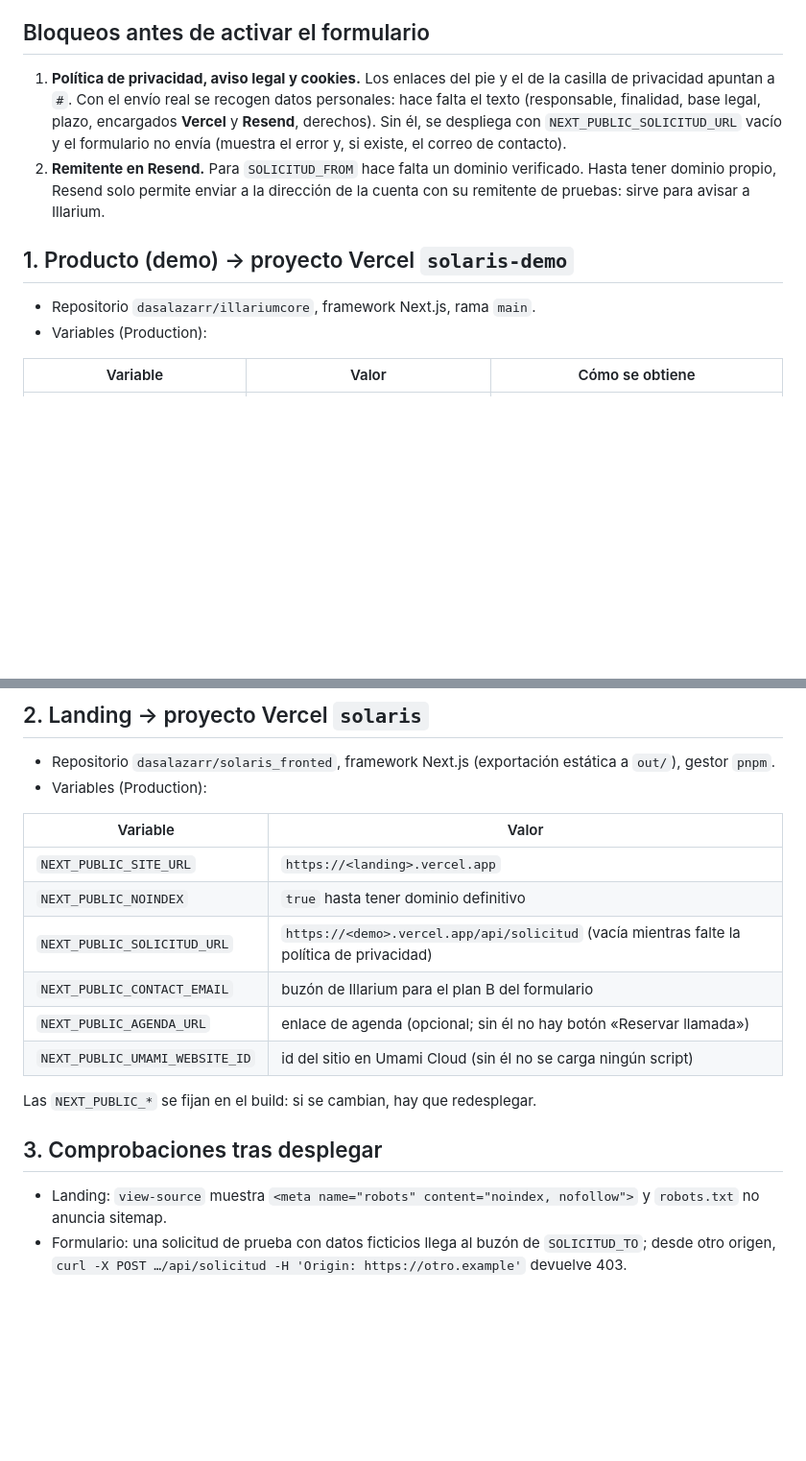
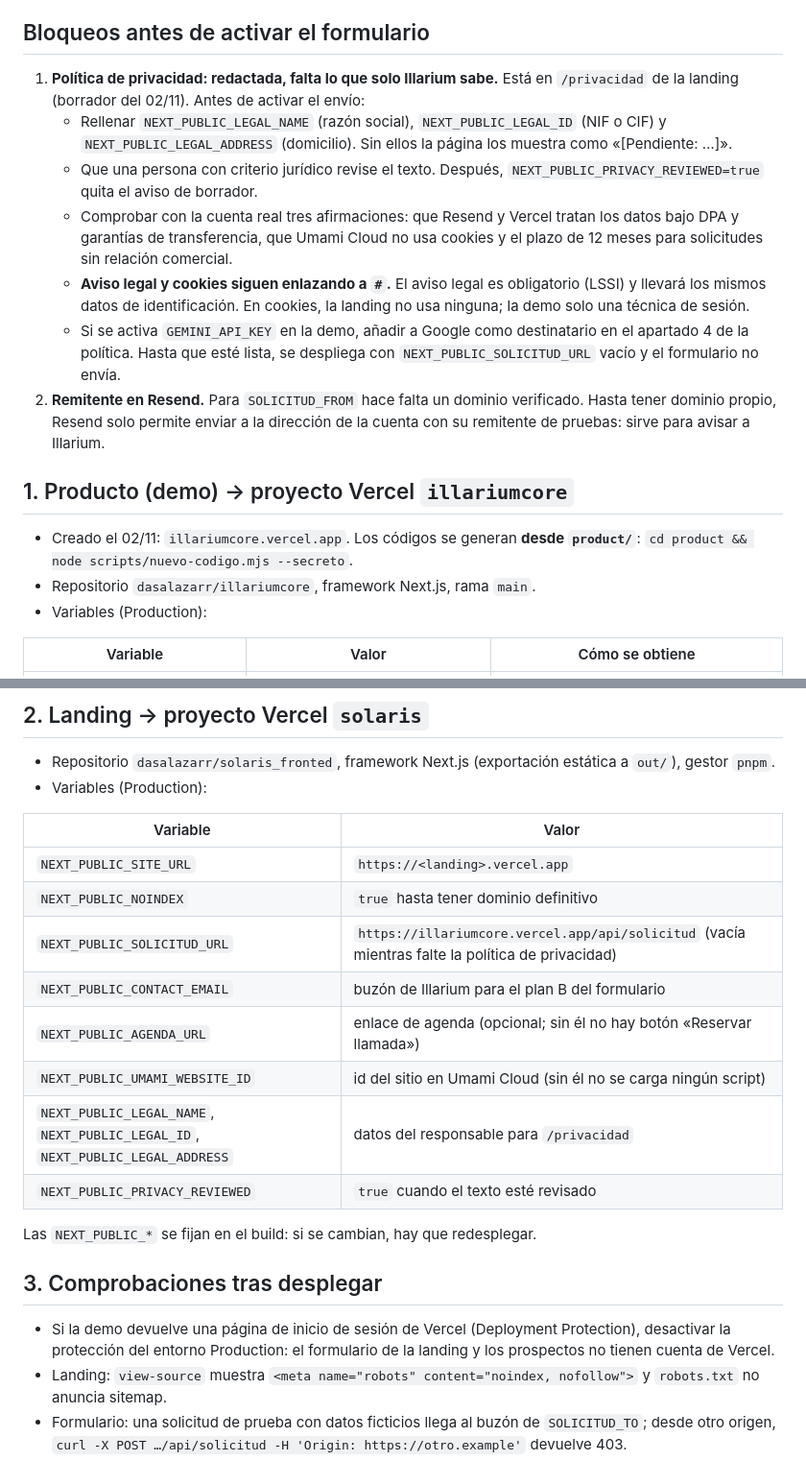
Before and after one commit to dasalazarr/solaris, a Markdown page: docs/despliegue.md, 2 parts joined by grey strips. Shown at 96% size. Drawn GitHub-style; blank space fills up the shorter version.

Commit message:
docs: despliegue con la política de privacidad redactada y proyecto illariumcore
Co-Authored-By: Claude Sonnet 5.5 <noreply@anthropic.com>

```diff
--- a/docs/despliegue.md
+++ b/docs/despliegue.md
@@ -3,10 +3,17 @@
 Estado: preparado, **sin desplegar**. Lo despliega Diego o se hace con su confirmación (CLAUDE.md). Decisiones del 02/11: Vercel para los dos, subdominio `vercel.app` con `noindex` hasta tener dominio, formulario a una ruta del producto con Resend y analítica con Umami Cloud.
 
 ## Bloqueos antes de activar el formulario
-1. **Política de privacidad, aviso legal y cookies.** Los enlaces del pie y el de la casilla de privacidad apuntan a `#`. Con el envío real se recogen datos personales: hace falta el texto (responsable, finalidad, base legal, plazo, encargados **Vercel** y **Resend**, derechos). Sin él, se despliega con `NEXT_PUBLIC_SOLICITUD_URL` vacío y el formulario no envía (muestra el error y, si existe, el correo de contacto).
+1. **Política de privacidad: redactada, falta lo que solo Illarium sabe.** Está en `/privacidad` de la landing (borrador del 02/11). Antes de activar el envío:
+   - Rellenar `NEXT_PUBLIC_LEGAL_NAME` (razón social), `NEXT_PUBLIC_LEGAL_ID` (NIF o CIF) y `NEXT_PUBLIC_LEGAL_ADDRESS` (domicilio). Sin ellos la página los muestra como «[Pendiente: …]».
+   - Que una persona con criterio jurídico revise el texto. Después, `NEXT_PUBLIC_PRIVACY_REVIEWED=true` quita el aviso de borrador.
+   - Comprobar con la cuenta real tres afirmaciones: que Resend y Vercel tratan los datos bajo DPA y garantías de transferencia, que Umami Cloud no usa cookies y el plazo de 12 meses para solicitudes sin relación comercial.
+   - **Aviso legal y cookies siguen enlazando a `#`.** El aviso legal es obligatorio (LSSI) y llevará los mismos datos de identificación. En cookies, la landing no usa ninguna; la demo solo una técnica de sesión.
+   - Si se activa `GEMINI_API_KEY` en la demo, añadir a Google como destinatario en el apartado 4 de la política.
+   Hasta que esté lista, se despliega con `NEXT_PUBLIC_SOLICITUD_URL` vacío y el formulario no envía.
 2. **Remitente en Resend.** Para `SOLICITUD_FROM` hace falta un dominio verificado. Hasta tener dominio propio, Resend solo permite enviar a la dirección de la cuenta con su remitente de pruebas: sirve para avisar a Illarium.
 
-## 1. Producto (demo) → proyecto Vercel `solaris-demo`
+## 1. Producto (demo) → proyecto Vercel `illariumcore`
+- Creado el 02/11: `illariumcore.vercel.app`. Los códigos se generan **desde `product/`**: `cd product && node scripts/nuevo-codigo.mjs --secreto`.
 - Repositorio `dasalazarr/illariumcore`, framework Next.js, rama `main`.
 - Variables (Production):
 
@@ -28,14 +35,17 @@ Estado: preparado, **sin desplegar**. Lo despliega Diego o se hace con su confir
 |---|---|
 | `NEXT_PUBLIC_SITE_URL` | `https://<landing>.vercel.app` |
 | `NEXT_PUBLIC_NOINDEX` | `true` hasta tener dominio definitivo |
-| `NEXT_PUBLIC_SOLICITUD_URL` | `https://<demo>.vercel.app/api/solicitud` (vacía mientras falte la política de privacidad) |
+| `NEXT_PUBLIC_SOLICITUD_URL` | `https://illariumcore.vercel.app/api/solicitud` (vacía mientras falte la política de privacidad) |
 | `NEXT_PUBLIC_CONTACT_EMAIL` | buzón de Illarium para el plan B del formulario |
 | `NEXT_PUBLIC_AGENDA_URL` | enlace de agenda (opcional; sin él no hay botón «Reservar llamada») |
 | `NEXT_PUBLIC_UMAMI_WEBSITE_ID` | id del sitio en Umami Cloud (sin él no se carga ningún script) |
+| `NEXT_PUBLIC_LEGAL_NAME`, `NEXT_PUBLIC_LEGAL_ID`, `NEXT_PUBLIC_LEGAL_ADDRESS` | datos del responsable para `/privacidad` |
+| `NEXT_PUBLIC_PRIVACY_REVIEWED` | `true` cuando el texto esté revisado |
 
 Las `NEXT_PUBLIC_*` se fijan en el build: si se cambian, hay que redesplegar.
 
 ## 3. Comprobaciones tras desplegar
+- Si la demo devuelve una página de inicio de sesión de Vercel (Deployment Protection), desactivar la protección del entorno Production: el formulario de la landing y los prospectos no tienen cuenta de Vercel.
 - Landing: `view-source` muestra `<meta name="robots" content="noindex, nofollow">` y `robots.txt` no anuncia sitemap.
 - Formulario: una solicitud de prueba con datos ficticios llega al buzón de `SOLICITUD_TO`; desde otro origen, `curl -X POST …/api/solicitud -H 'Origin: https://otro.example'` devuelve 403.
 - Demo: un código inválido da la respuesta neutra; el 11.º intento en 15 min da 429; el espacio muestra «Nivel 1 · datos de muestra».
```
